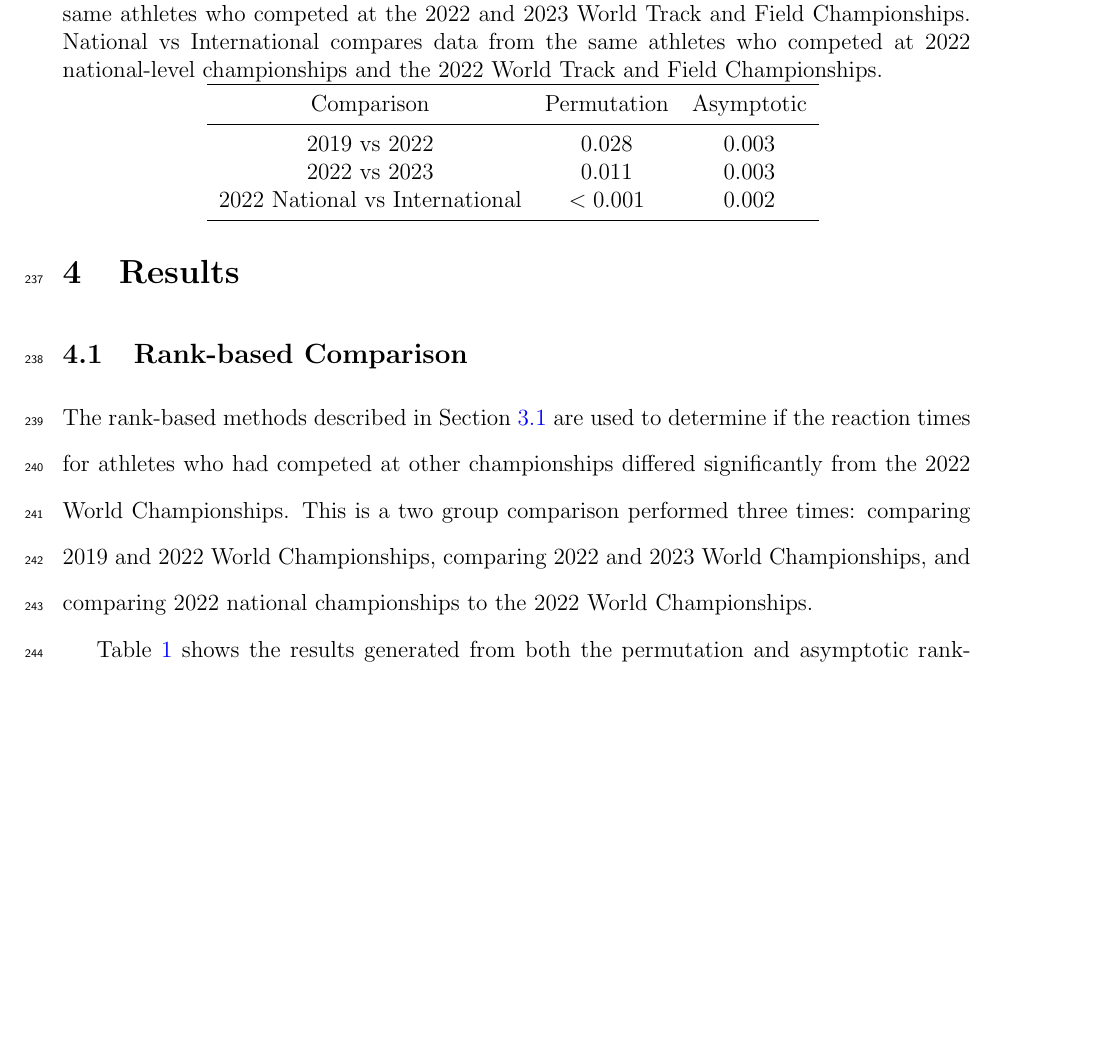
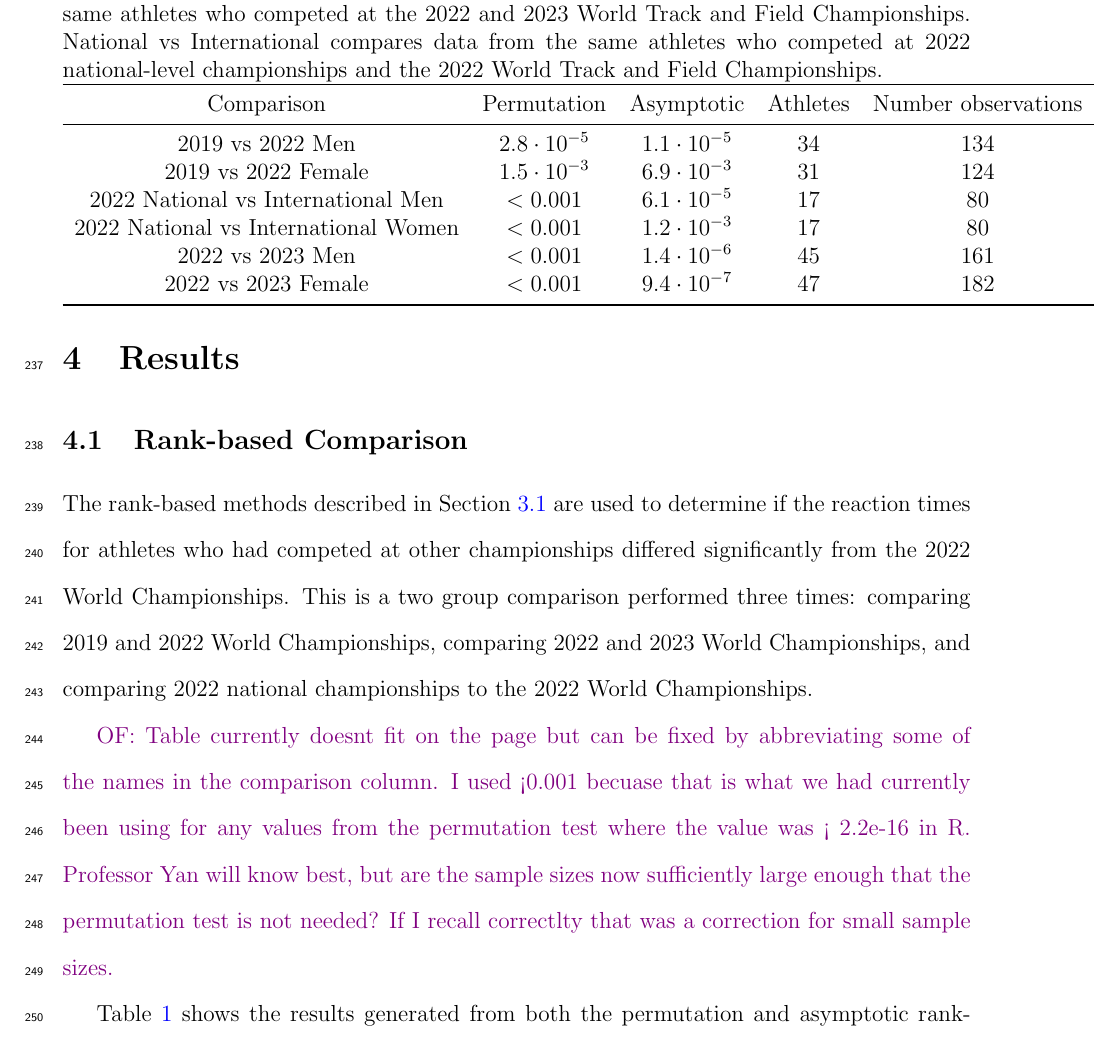
Before and after one commit to ofiore/Thesis, a LaTeX paper (Manuscript/manuscript.tex): part of page 12 of 19, cut so that both start at the same text, the shorter picture padded with empty space. Compiled offline with pdfLaTeX.

Commit message:
Added most current results to table 1

```diff
--- a/Manuscript/manuscript.tex
+++ b/Manuscript/manuscript.tex
@@ -509,16 +509,24 @@ national championships to the 2022 World Championships.
   Field Championships.}
   \begin{tabular}{c c c c c}
    \toprule
-   Comparison & Permutation & Asymptotic \\
+   Comparison & Permutation & Asymptotic & Athletes & Number observations  \\
    \midrule
-   2019 vs 2022 & $0.028$ & $0.003$ \\
-   2022 vs 2023 & $0.011$ & $0.003$ \\
-   2022 National vs International & $<0.001$ & $0.002$ \\
+   2019 vs 2022 Men & $2.8 \cdot 10^{-5}$ & $1.1 \cdot 10^{-5}$ & 34 & 134 \\
+   2019 vs 2022 Female & $ 1.5 \cdot 10^{-3}$ & $6.9 \cdot 10^{-3}$ & 31 & 124 \\
+   2022 National vs International Men & $<0.001$ & $ 6.1 \cdot 10^{-5}$ & 17 & 80 \\
+   2022 National vs International Women & $<0.001$ & $ 1.2 \cdot 10^{-3}$ & 17 & 80 \\
+   2022 vs 2023 Men & $<0.001$ & $1.4 \cdot 10^{-6}$ & 45 & 161 \\
+   2022 vs 2023 Female & $<0.001$ & $9.4 \cdot 10^{-7}$ & 47 & 182 \\
    \bottomrule
   \end{tabular}
   \label{tab:Clusrankresults}
 \end{table}
-
+\of{Table currently doesnt fit on the page but can be fixed by abbreviating some
+of the names in the comparison column.  I used <0.001 becuase that is what we
+had currently been using for any values from the permutation test where the value
+was < 2.2e-16 in R.  Professor Yan will know best, but are the sample sizes now
+sufficiently large enough that the permutation test is not needed? If I recall
+correctlty that was a correction for small sample sizes.}
 
 Table~\ref{tab:Clusrankresults} shows the results generated from both the
 permutation and asymptotic rank-based tests for the three comparisons,
```
Also changed, not shown: Manuscript/manuscript.tex (3 more changed lines).
